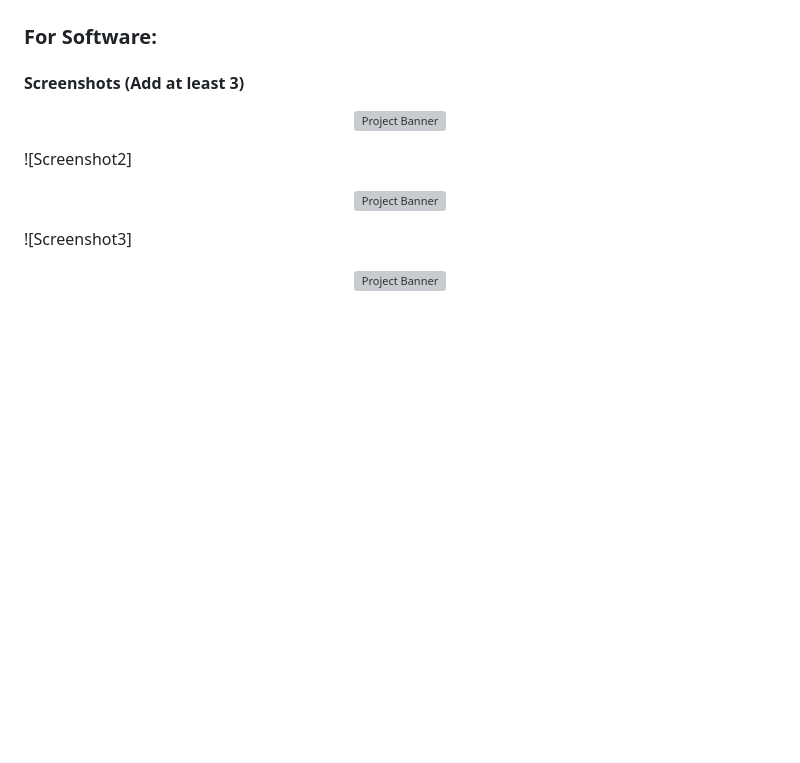
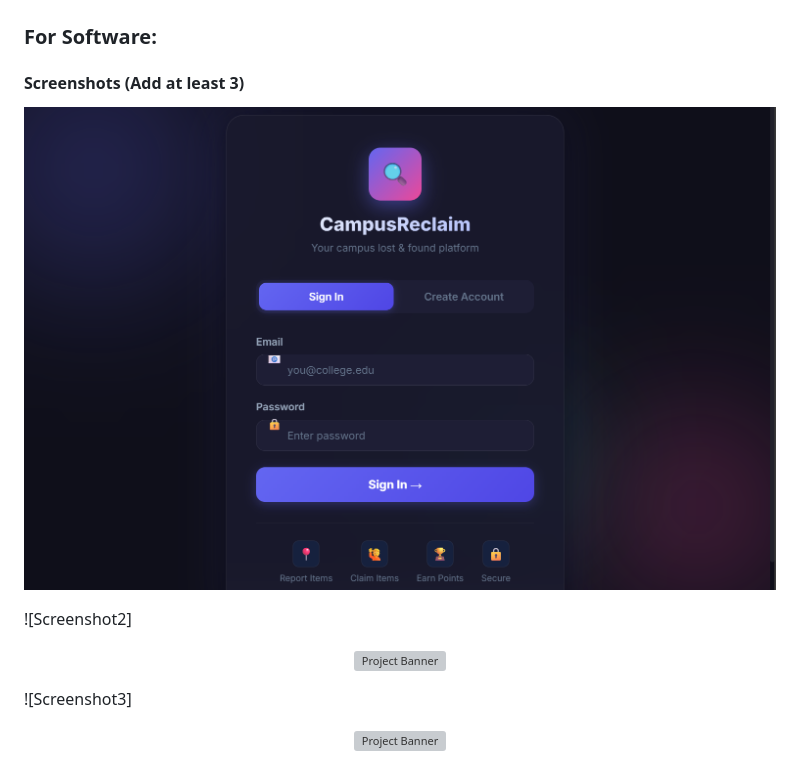
Before and after one commit to aksarose63-collab/campuslostandfound, a Markdown page: README.md, the part around the change. GitHub-like rendering; blank space fills up the shorter version; grey boxes are pictures that could not be loaded.

```diff
--- a/README.md
+++ b/README.md
@@ -80,7 +80,7 @@ Users earn reward points for returning lost items, and a leaderboard highlights
 #### Screenshots (Add at least 3)
 
 <p align="center">
-  <img src="./img.png" alt="Project Banner" width="100%">
+  <img src="./login.png" alt="Project Banner" width="100%">
 </p>
 
 
```
